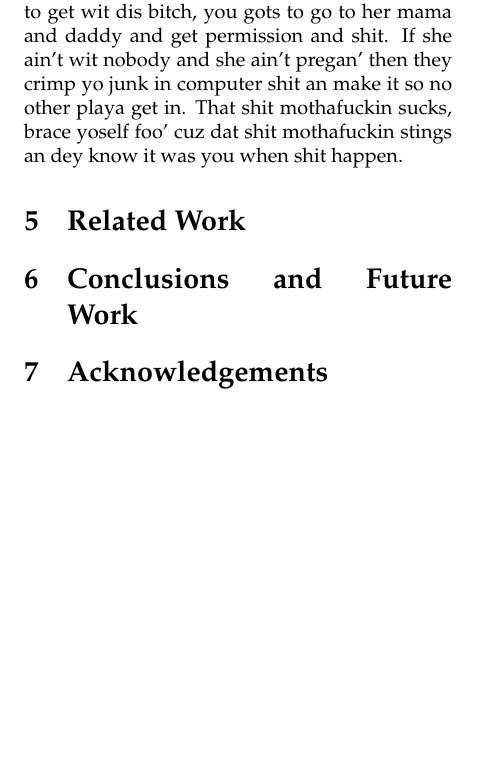
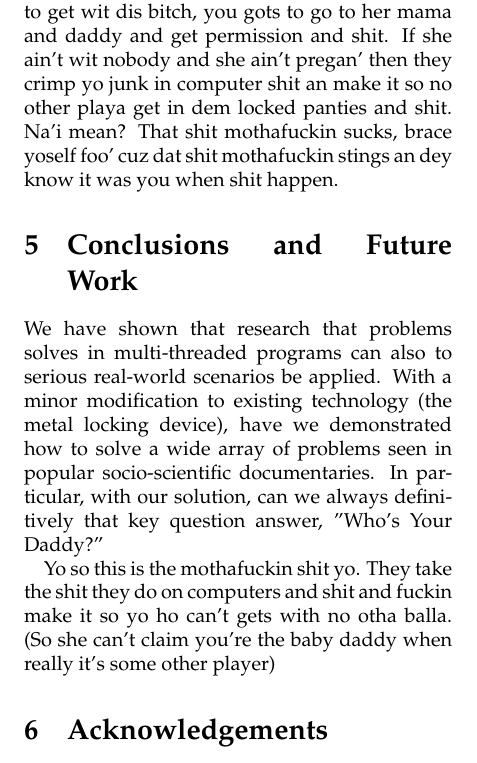
Before and after one commit to malayeri/sigbovik11-whoz-your-daddy, a LaTeX paper (whozyourdaddy.tex): part of page 3 of 3, cut so that both start at the same text, the shorter picture padded with empty space. Compiled offline with pdfLaTeX.

Commit message:
more stuff

```diff
--- a/whozyourdaddy.tex
+++ b/whozyourdaddy.tex
@@ -76,12 +76,12 @@ This solution is similar to the first, except the pointer is the access key. How
 This is similar to Solution 2, except now the locking device can be re-keyed by the external party to any particular pointer, assuming that the resource is in the vacant state (which can always be determined once the incubation period has passed).
 
 \subsubsection{Translation to Lay Speak}
-Now, dis shit gettin' futuristic and shit yo. Now, to get wit dis bitch, you gots to go to her mama and daddy and get permission and shit. If she ain't wit nobody and she ain't pregan' then they crimp yo junk in computer shit an make it so no other playa get in. That shit mothafuckin sucks, brace yoself foo' cuz dat shit mothafuckin stings an dey know it was you when shit happen.
-
-\section{Related Work}
+Now, dis shit gettin' futuristic and shit yo. Now, to get wit dis bitch, you gots to go to her mama and daddy and get permission and shit. If she ain't wit nobody and she ain't pregan' then they crimp yo junk in computer shit an make it so no other playa get in dem locked panties and shit. Na'i mean? That shit mothafuckin sucks, brace yoself foo' cuz dat shit mothafuckin stings an dey know it was you when shit happen.
 
 \section{Conclusions and Future Work}
+We have shown that research that problems solves in multi-threaded programs can also to serious real-world scenarios be applied. With a minor modification to existing technology (the metal locking device), have we demonstrated how to solve a wide array of problems seen in popular socio-scientific documentaries. In particular, with our solution, can we always definitively that key question answer, "Who's Your Daddy?"
 
+Yo so this is the mothafuckin shit yo. They take the shit they do on computers and shit and fuckin make it so yo ho can't gets with no otha balla. (So she can't claim you're the baby daddy when really it's some other player)
 
 \section{Acknowledgements}
 Herr Doctor Doktor Klaus provided all of the middle-English-like sentences. The other authors thank him highly for this immense contribution, which would not be possible without a native German speaker. Ebonics translation gracefully provided by Frau Hezza (aka Hedaaaiiir).
```
Also changed, not shown: whozyourdaddy.pdf.
